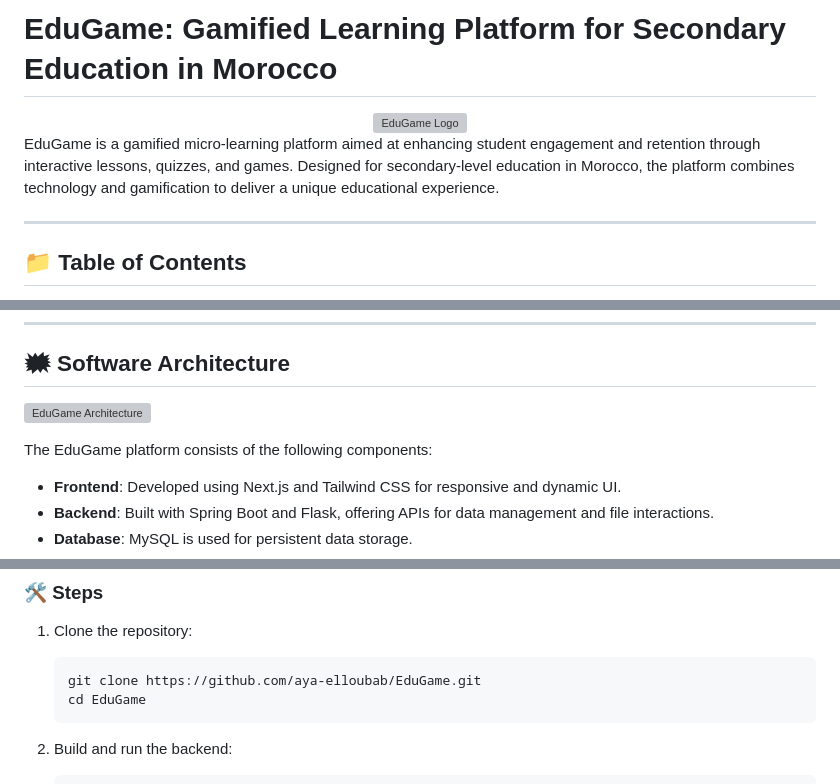
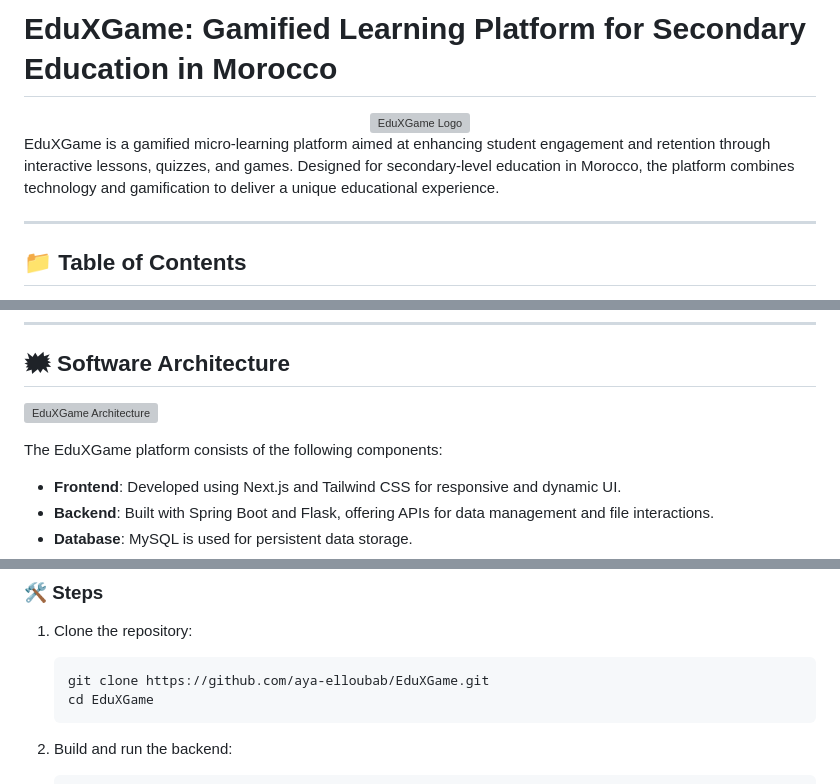
Before and after one commit to aya-elloubab/EduXGame, a Markdown page: README.md, 3 parts joined by grey strips. Drawn GitHub-style; grey boxes are pictures that could not be loaded.

````diff
--- a/README.md
+++ b/README.md
@@ -1,10 +1,10 @@
-# EduGame: Gamified Learning Platform for Secondary Education in Morocco
+# EduXGame: Gamified Learning Platform for Secondary Education in Morocco
 
 <div align="center">
-  <img src="https://github.com/user-attachments/assets/304d6782-3d99-4942-a05c-278a8c8d1fad" width="300" alt="EduGame Logo">
+  <img src="https://github.com/user-attachments/assets/304d6782-3d99-4942-a05c-278a8c8d1fad" width="300" alt="EduXGame Logo">
 </div>
 
-EduGame is a gamified micro-learning platform aimed at enhancing student engagement and retention through interactive lessons, quizzes, and games. Designed for secondary-level education in Morocco, the platform combines technology and gamification to deliver a unique educational experience.
+EduXGame is a gamified micro-learning platform aimed at enhancing student engagement and retention through interactive lessons, quizzes, and games. Designed for secondary-level education in Morocco, the platform combines technology and gamification to deliver a unique educational experience.
 
 ---
 
@@ -25,9 +25,9 @@ EduGame is a gamified micro-learning platform aimed at enhancing student engagem
 
 ## 🗰 Software Architecture
 
-![EduGame Architecture](https://github.com/user-attachments/assets/e7a14719-bdc5-4819-9f97-2c6784783a41)
+![EduXGame Architecture](https://github.com/user-attachments/assets/e7a14719-bdc5-4819-9f97-2c6784783a41)
 
-The EduGame platform consists of the following components:
+The EduXGame platform consists of the following components:
 
 - **Frontend**: Developed using Next.js and Tailwind CSS for responsive and dynamic UI.
 - **Backend**: Built with Spring Boot and Flask, offering APIs for data management and file interactions.
@@ -152,8 +152,8 @@ networks:
 
 1. Clone the repository:
    ```bash
-   git clone https://github.com/aya-elloubab/EduGame.git
-   cd EduGame
+   git clone https://github.com/aya-elloubab/EduXGame.git
+   cd EduXGame
    ```
 
 2. Build and run the backend:
````
